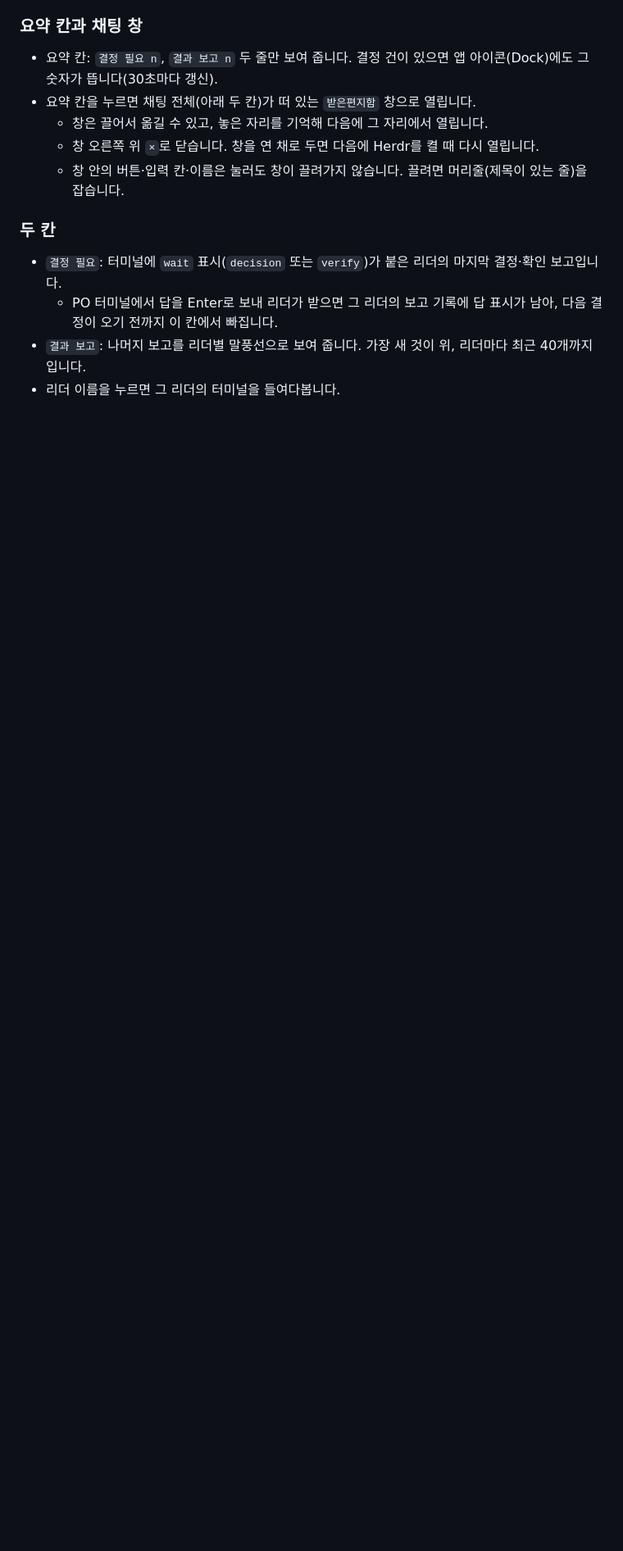
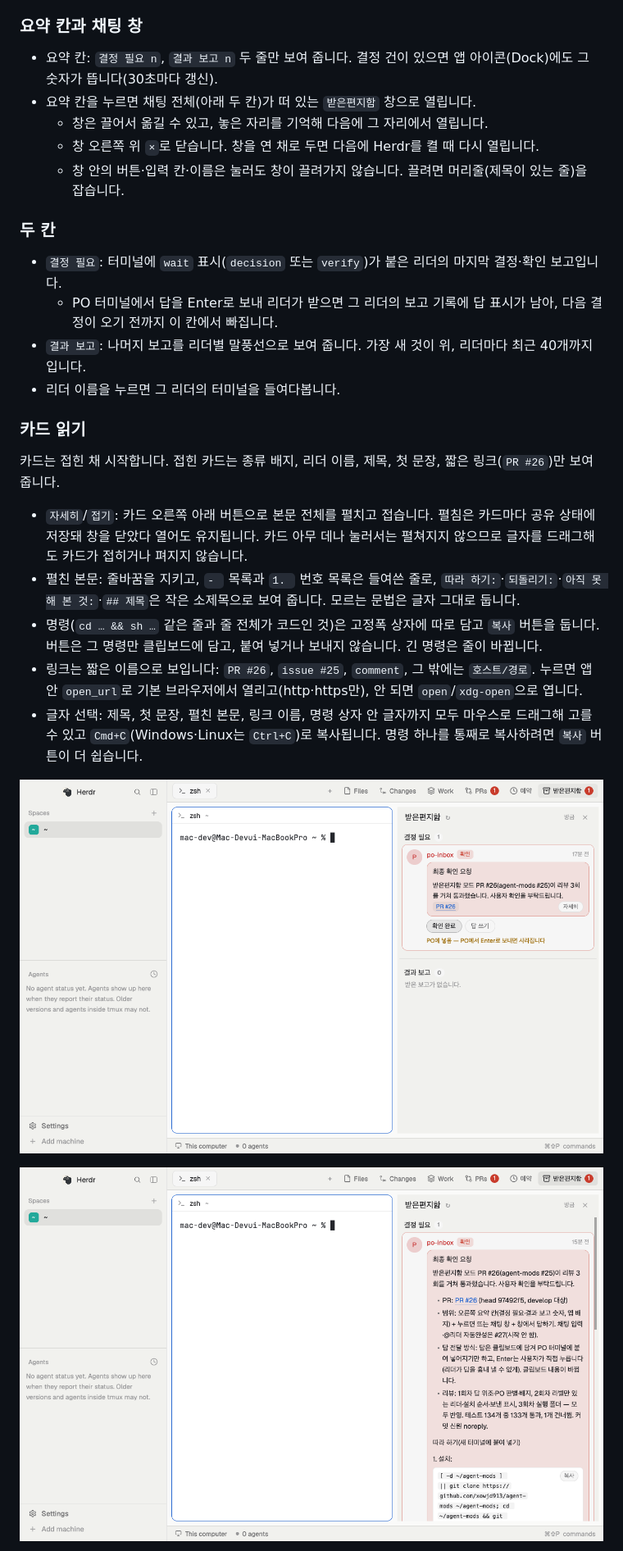
Before and after one commit to xowjd913/agent-mods, a Markdown page: docs/mods/inbox.md, the part around one of its changes. Shown at 82% size. Drawn GitHub-style; pictures changed too: docs/images/herdr-inbox-card-collapsed.png (added), docs/images/herdr-inbox-card-expanded.png (added); blank space fills up the shorter version.

```diff
--- a/docs/mods/inbox.md
+++ b/docs/mods/inbox.md
@@ -45,3 +45,18 @@
   - PO 터미널에서 답을 Enter로 보내 리더가 받으면 그 리더의 보고 기록에 답 표시가 남아, 다음 결정이 오기 전까지 이 칸에서 빠집니다.
 - `결과 보고`: 나머지 보고를 리더별 말풍선으로 보여 줍니다. 가장 새 것이 위, 리더마다 최근 40개까지입니다.
 - 리더 이름을 누르면 그 리더의 터미널을 들여다봅니다.
+
+### 카드 읽기
+
+카드는 접힌 채 시작합니다. 접힌 카드는 종류 배지, 리더 이름, 제목, 첫 문장, 짧은 링크(`PR #26`)만 보여 줍니다.
+
+- `자세히`/`접기`: 카드 오른쪽 아래 버튼으로 본문 전체를 펼치고 접습니다. 펼침은 카드마다 공유 상태에 저장돼 창을 닫았다 열어도 유지됩니다. 카드 아무 데나 눌러서는 펼쳐지지 않으므로 글자를 드래그해도 카드가 접히거나 펴지지 않습니다.
+- 펼친 본문: 줄바꿈을 지키고, `- ` 목록과 `1. ` 번호 목록은 들여쓴 줄로, `따라 하기:`·`되돌리기:`·`아직 못 해 본 것:`·`## 제목`은 작은 소제목으로 보여 줍니다. 모르는 문법은 글자 그대로 둡니다.
+- 명령(`cd … && sh …` 같은 줄과 줄 전체가 코드인 것)은 고정폭 상자에 따로 담고 `복사` 버튼을 둡니다. 버튼은 그 명령만 클립보드에 담고, 붙여 넣거나 보내지 않습니다. 긴 명령은 줄이 바뀝니다.
+- 링크는 짧은 이름으로 보입니다: `PR #26`, `issue #25`, `comment`, 그 밖에는 `호스트/경로`. 누르면 앱 안 `open_url`로 기본 브라우저에서 열리고(http·https만), 안 되면 `open`/`xdg-open`으로 엽니다.
+- 글자 선택: 제목, 첫 문장, 펼친 본문, 링크 이름, 명령 상자 안 글자까지 모두 마우스로 드래그해 고를 수 있고 `Cmd+C`(Windows·Linux는 `Ctrl+C`)로 복사됩니다. 명령 하나를 통째로 복사하려면 `복사` 버튼이 더 쉽습니다.
+
+![접힌 카드와 PO에 넣음 표시](../images/herdr-inbox-card-collapsed.png)
+
+![펼친 카드: 목록, 명령 상자와 복사 버튼, 링크 이름](../images/herdr-inbox-card-expanded.png)
+
```
Also changed, not shown: other parts of docs/mods/inbox.md (+1 -0 lines), herdr/README.md (+1 -0 lines), docs/images/herdr-inbox-card-expanded-tail.png (added), 3 other files.
